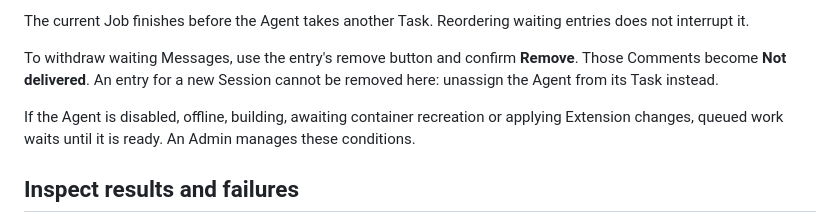
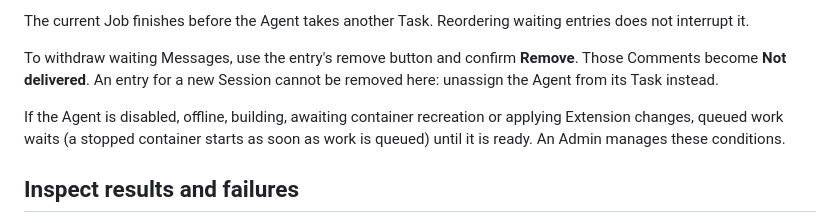
Before and after one commit to mceck/claude-task, a Markdown page: docs/manual/agent-sessions-and-queues.md, the part around the change. Rendered like a GitHub page.

```diff
--- a/docs/manual/agent-sessions-and-queues.md
+++ b/docs/manual/agent-sessions-and-queues.md
@@ -79,7 +79,7 @@ The current Job finishes before the Agent takes another Task. Reordering waiting
 
 To withdraw waiting Messages, use the entry's remove button and confirm **Remove**. Those Comments become **Not delivered**. An entry for a new Session cannot be removed here: unassign the Agent from its Task instead.
 
-If the Agent is disabled, offline, building, awaiting container recreation or applying Extension changes, queued work waits until it is ready. An Admin manages these conditions.
+If the Agent is disabled, offline, building, awaiting container recreation or applying Extension changes, queued work waits (a stopped container starts as soon as work is queued) until it is ready. An Admin manages these conditions.
 
 ## Inspect results and failures
 
```
Also changed, not shown: docs/manual/admin-agents.md (+9 -3 lines), docs/manual/installation-and-operations.md (+3 -2 lines).
